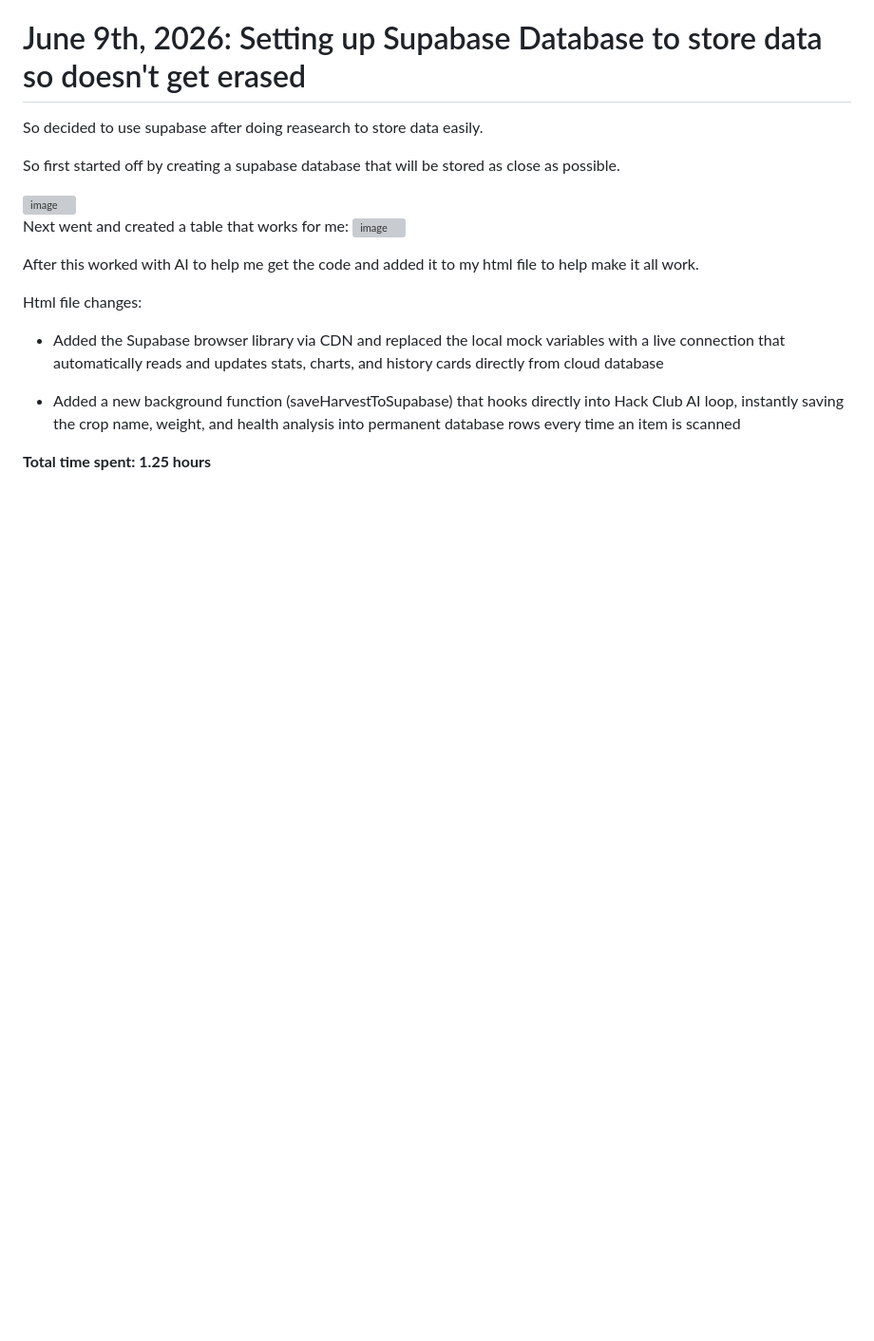
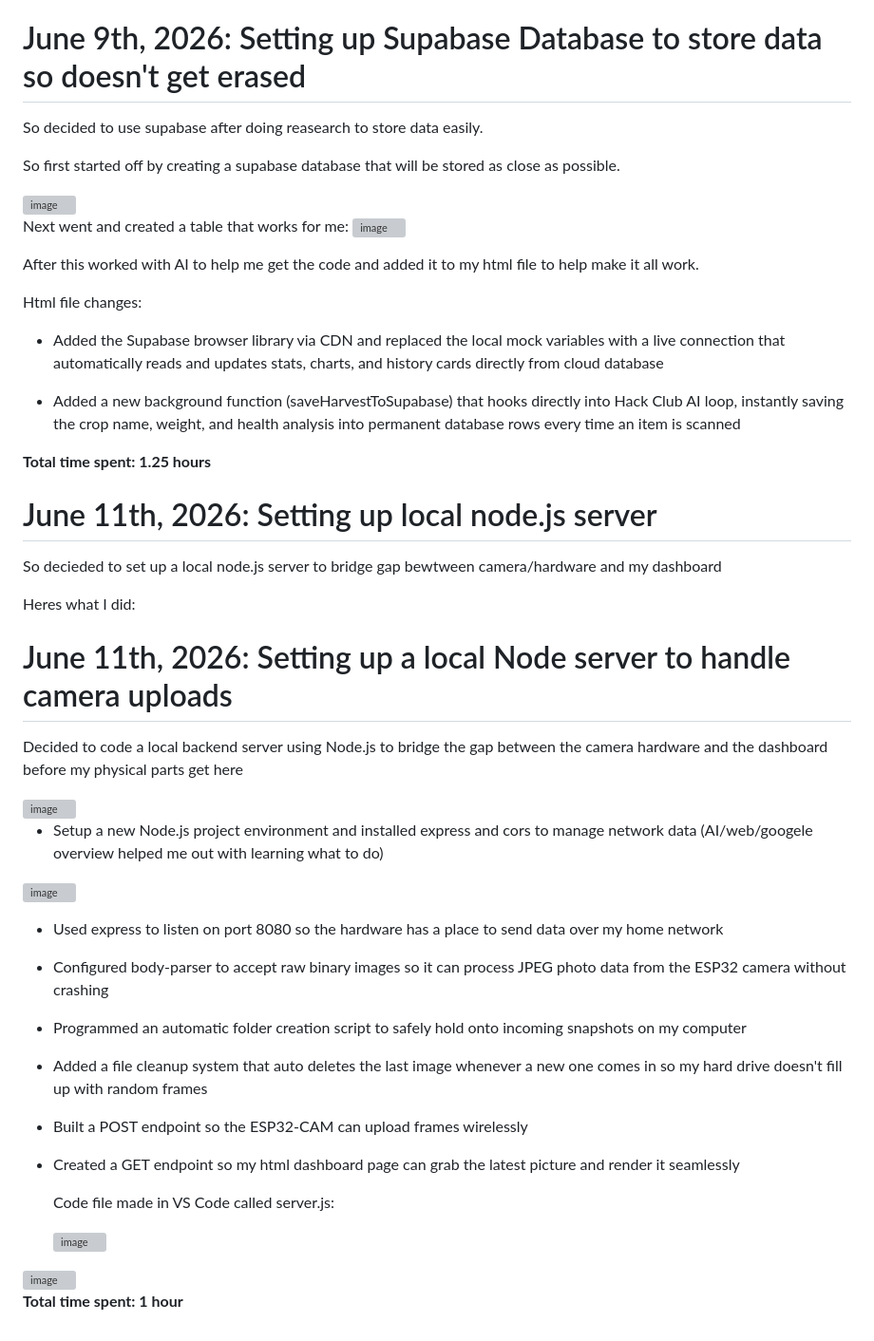
Before and after one commit to Ventengo1/Forge_Project1, a Markdown page: JOURNAL.md, the part around the change. Shown at 95% size. Rendered like a GitHub page; blank space fills up the shorter version; grey boxes are pictures that could not be loaded.

```diff
--- a/JOURNAL.md
+++ b/JOURNAL.md
@@ -184,3 +184,42 @@ Html file changes:
 - Added a new background function (saveHarvestToSupabase) that hooks directly into Hack Club AI loop, instantly saving the crop name, weight, and health analysis into permanent database rows every time an item is scanned
 
 **Total time spent: 1.25 hours**
+
+# June 11th, 2026: Setting up local node.js server
+
+So decieded to set up a local node.js server to bridge gap bewtween camera/hardware and my dashboard
+
+Heres what I did:
+
+# June 11th, 2026: Setting up a local Node server to handle camera uploads
+
+Decided to code a local backend server using Node.js to bridge the gap between the camera hardware and the dashboard before my physical parts get here
+
+<img width="461" height="448" alt="image" src="https://github.com/user-attachments/assets/b26945db-dc16-41e1-a14b-1aaa2945a780" />
+
+
+- Setup a new Node.js project environment and installed express and cors to manage network data (AI/web/googele overview helped me out with learning what to do)
+
+ <img width="452" height="274" alt="image" src="https://github.com/user-attachments/assets/cc0310fb-99ac-4b04-95f5-2e881d485c3f" />
+
+- Used express to listen on port 8080 so the hardware has a place to send data over my home network
+
+- Configured body-parser to accept raw binary images so it can process JPEG photo data from the ESP32 camera without crashing
+
+- Programmed an automatic folder creation script to safely hold onto incoming snapshots on my computer
+
+- Added a file cleanup system that auto deletes the last image whenever a new one comes in so my hard drive doesn't fill up with random frames
+
+- Built a POST endpoint  so the ESP32-CAM can upload frames wirelessly
+
+- Created a GET endpoint so my html dashboard page can grab the latest picture and render it seamlessly
+
+  Code file made in VS Code called server.js:
+
+  <img width="958" height="599" alt="image" src="https://github.com/user-attachments/assets/452710b3-2c2d-44f5-95aa-4ddf049cd99b" />
+
+<img width="460" height="509" alt="image" src="https://github.com/user-attachments/assets/d93280f2-bb4d-45f1-98cd-fd9e3a15db70" />
+
+
+
+**Total time spent: 1 hour**
```
